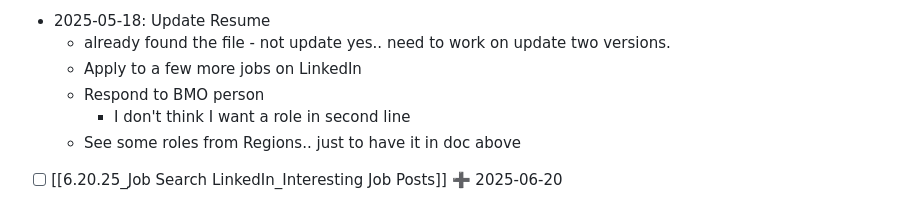
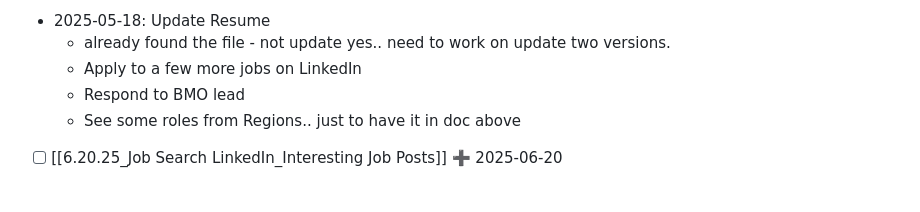
Before and after one commit to tantran41/10-efforts, a Markdown page: On/4.12.25_Applying_for_New Job.md, the part around the change. Drawn GitHub-style.

Commit message:
Include the latest wording in the job-application note.

```diff
--- a/On/4.12.25_Applying_for_New Job.md
+++ b/On/4.12.25_Applying_for_New Job.md
@@ -16,8 +16,7 @@ rank:
 - 2025-05-18: Update Resume
 	- already found the file - not update yes.. need to work on update two versions.
 	- Apply to a few more jobs on LinkedIn
-	- Respond to BMO person
-		- I don't think I want a role in second line
+	- Respond to BMO lead
 	- See some roles from Regions.. just to have it in doc above
 - [ ] [[6.20.25_Job Search LinkedIn_Interesting Job Posts]] ➕ 2025-06-20
 - ## Execution 🔁
```
